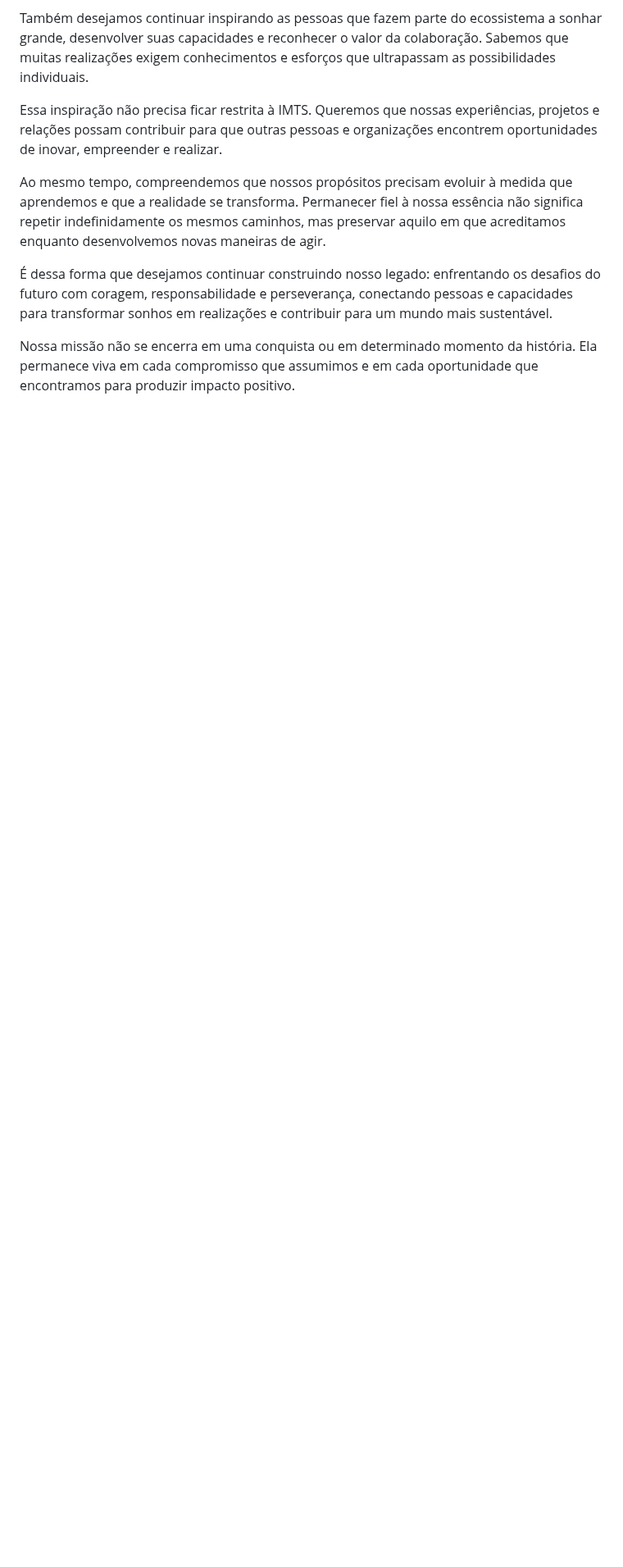
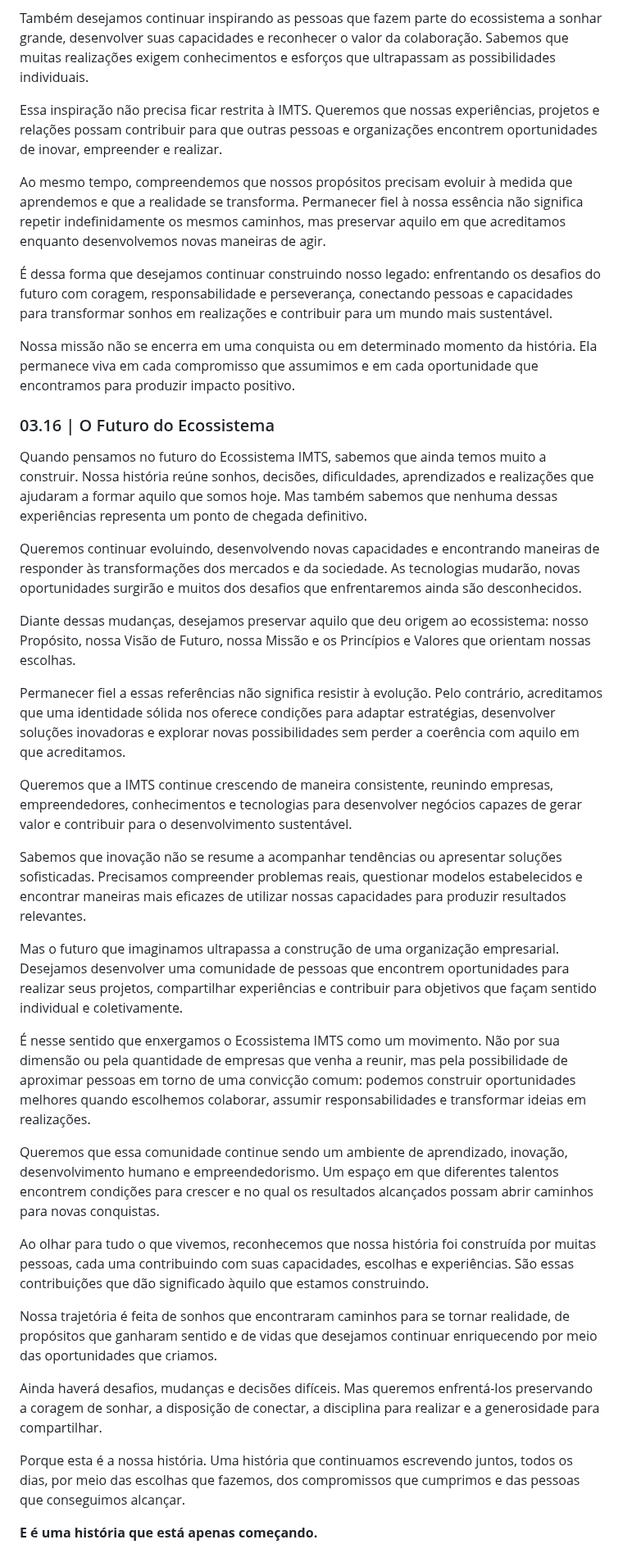
Before and after one commit to sistema-hue/soul-brand-imts, a Markdown page: conteudo/03-origem-e-trajetoria-aprovado.md, the part around the change. Shown at 82% size. Drawn GitHub-style; blank space fills up the shorter version.

Commit message:
Soul Brand: concluir Origem e Trajetória integral em MD

```diff
--- a/conteudo/03-origem-e-trajetoria-aprovado.md
+++ b/conteudo/03-origem-e-trajetoria-aprovado.md
@@ -287,3 +287,33 @@ Ao mesmo tempo, compreendemos que nossos propósitos precisam evoluir à medida
 É dessa forma que desejamos continuar construindo nosso legado: enfrentando os desafios do futuro com coragem, responsabilidade e perseverança, conectando pessoas e capacidades para transformar sonhos em realizações e contribuir para um mundo mais sustentável.
 
 Nossa missão não se encerra em uma conquista ou em determinado momento da história. Ela permanece viva em cada compromisso que assumimos e em cada oportunidade que encontramos para produzir impacto positivo.
+
+### 03.16 | O Futuro do Ecossistema
+
+Quando pensamos no futuro do Ecossistema IMTS, sabemos que ainda temos muito a construir. Nossa história reúne sonhos, decisões, dificuldades, aprendizados e realizações que ajudaram a formar aquilo que somos hoje. Mas também sabemos que nenhuma dessas experiências representa um ponto de chegada definitivo.
+
+Queremos continuar evoluindo, desenvolvendo novas capacidades e encontrando maneiras de responder às transformações dos mercados e da sociedade. As tecnologias mudarão, novas oportunidades surgirão e muitos dos desafios que enfrentaremos ainda são desconhecidos.
+
+Diante dessas mudanças, desejamos preservar aquilo que deu origem ao ecossistema: nosso Propósito, nossa Visão de Futuro, nossa Missão e os Princípios e Valores que orientam nossas escolhas.
+
+Permanecer fiel a essas referências não significa resistir à evolução. Pelo contrário, acreditamos que uma identidade sólida nos oferece condições para adaptar estratégias, desenvolver soluções inovadoras e explorar novas possibilidades sem perder a coerência com aquilo em que acreditamos.
+
+Queremos que a IMTS continue crescendo de maneira consistente, reunindo empresas, empreendedores, conhecimentos e tecnologias para desenvolver negócios capazes de gerar valor e contribuir para o desenvolvimento sustentável.
+
+Sabemos que inovação não se resume a acompanhar tendências ou apresentar soluções sofisticadas. Precisamos compreender problemas reais, questionar modelos estabelecidos e encontrar maneiras mais eficazes de utilizar nossas capacidades para produzir resultados relevantes.
+
+Mas o futuro que imaginamos ultrapassa a construção de uma organização empresarial. Desejamos desenvolver uma comunidade de pessoas que encontrem oportunidades para realizar seus projetos, compartilhar experiências e contribuir para objetivos que façam sentido individual e coletivamente.
+
+É nesse sentido que enxergamos o Ecossistema IMTS como um movimento. Não por sua dimensão ou pela quantidade de empresas que venha a reunir, mas pela possibilidade de aproximar pessoas em torno de uma convicção comum: podemos construir oportunidades melhores quando escolhemos colaborar, assumir responsabilidades e transformar ideias em realizações.
+
+Queremos que essa comunidade continue sendo um ambiente de aprendizado, inovação, desenvolvimento humano e empreendedorismo. Um espaço em que diferentes talentos encontrem condições para crescer e no qual os resultados alcançados possam abrir caminhos para novas conquistas.
+
+Ao olhar para tudo o que vivemos, reconhecemos que nossa história foi construída por muitas pessoas, cada uma contribuindo com suas capacidades, escolhas e experiências. São essas contribuições que dão significado àquilo que estamos construindo.
+
+Nossa trajetória é feita de sonhos que encontraram caminhos para se tornar realidade, de propósitos que ganharam sentido e de vidas que desejamos continuar enriquecendo por meio das oportunidades que criamos.
+
+Ainda haverá desafios, mudanças e decisões difíceis. Mas queremos enfrentá-los preservando a coragem de sonhar, a disposição de conectar, a disciplina para realizar e a generosidade para compartilhar.
+
+Porque esta é a nossa história. Uma história que continuamos escrevendo juntos, todos os dias, por meio das escolhas que fazemos, dos compromissos que cumprimos e das pessoas que conseguimos alcançar.
+
+**E é uma história que está apenas começando.**
```
